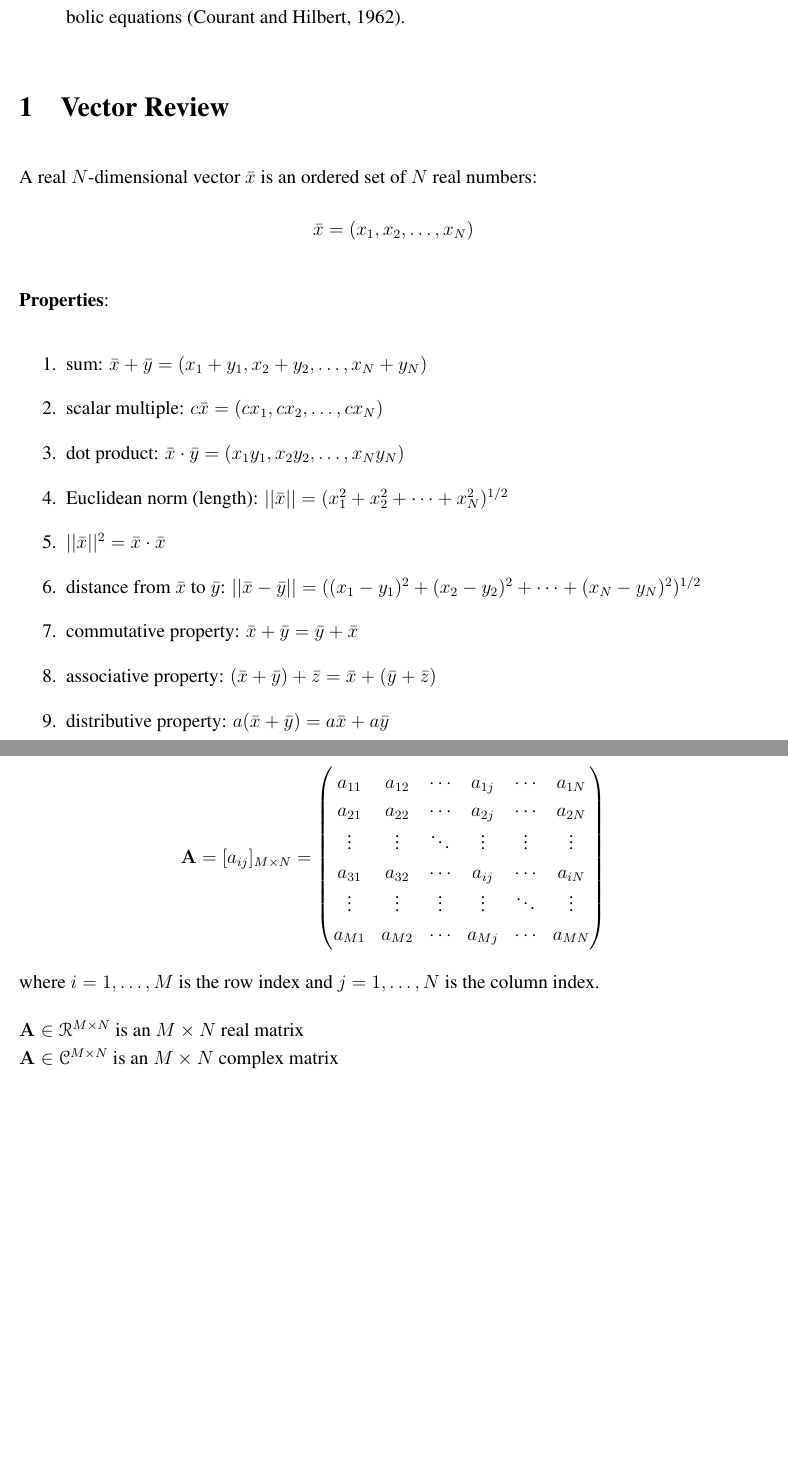
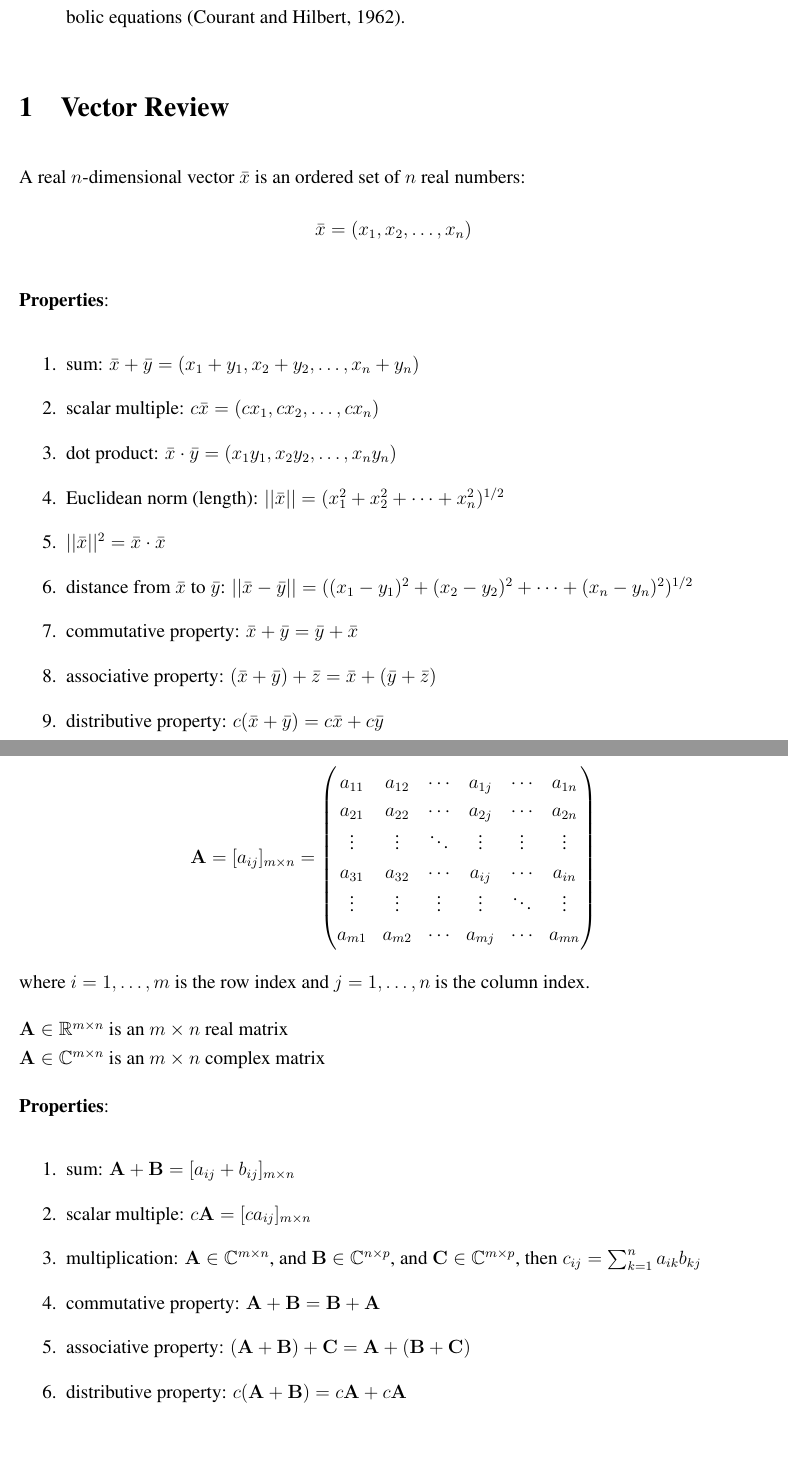
Before and after one commit to rachelslaybaugh/NE155, a LaTeX document (LinearAlgebra/LinearAlgebra.tex): two parts of pages 2 and 3 of 3, joined at a grey line, cut so that both start at the same text, the shorter picture padded with empty space. Compiled offline with pdfLaTeX.

Commit message:
some fixes in class 3, more info in linalg, start of hw 1

```diff
--- a/LinearAlgebra/LinearAlgebra.tex
+++ b/LinearAlgebra/LinearAlgebra.tex
@@ -40,7 +40,7 @@
 
 \newcommand{\nth}{n\ensuremath{^{\text{th}}} }
 \newcommand{\ve}[1]{\ensuremath{\mathbf{#1}}}
-\newcommand{\Macro}{\ensuremath{\Sigma}}
+\newcommand{\macro}{\ensuremath{\Sigma}}
 \newcommand{\vOmega}{\ensuremath{\hat{\Omega}}}
 
 
@@ -91,24 +91,24 @@ The classification depends upon the signature of the eigenvalues of the coeffici
 %-------------------------------------------------------------
 \section{Vector Review}
 
-A real $N$-dimensional vector $\bar{x}$ is an ordered set of $N$ real numbers:
+A real $n$-dimensional vector $\bar{x}$ is an ordered set of $n$ real numbers:
 %
 \begin{equation}
-\bar{x} = (x_1, x_2, \dots, x_N) \nonumber
+\bar{x} = (x_1, x_2, \dots, x_n) \nonumber
 \end{equation}
 
 \textbf{Properties}:
 %
 \begin{enumerate}
-\item sum: $\bar{x} + \bar{y} = (x_1 + y_1, x_2 + y_2, \dots, x_N + y_N)$
-\item scalar multiple: $c\bar{x} = (cx_1, cx_2, \dots, cx_N)$
-\item dot product: $\bar{x} \cdot \bar{y} = (x_1 y_1, x_2 y_2, \dots, x_N y_N)$
-\item Euclidean norm (length): $||\bar{x}|| = (x_1^2 + x_2^2 + \dots + x_N^2)^{1/2}$
+\item sum: $\bar{x} + \bar{y} = (x_1 + y_1, x_2 + y_2, \dots, x_n + y_n)$
+\item scalar multiple: $c\bar{x} = (cx_1, cx_2, \dots, cx_n)$
+\item dot product: $\bar{x} \cdot \bar{y} = (x_1 y_1, x_2 y_2, \dots, x_n y_n)$
+\item Euclidean norm (length): $||\bar{x}|| = (x_1^2 + x_2^2 + \dots + x_n^2)^{1/2}$
 \item $||\bar{x}||^2 = \bar{x} \cdot \bar{x}$
-\item distance from $\bar{x}$ to $\bar{y}$: $||\bar{x} - \bar{y}|| = ((x_1 - y_1)^2 + (x_2 - y_2)^2 + \dots + (x_N - y_N)^2)^{1/2}$
+\item distance from $\bar{x}$ to $\bar{y}$: $||\bar{x} - \bar{y}|| = ((x_1 - y_1)^2 + (x_2 - y_2)^2 + \dots + (x_n - y_n)^2)^{1/2}$
 \item commutative property: $\bar{x} + \bar{y} = \bar{y} + \bar{x}$
 \item associative property: $(\bar{x} + \bar{y}) + \bar{z} = \bar{x} + (\bar{y} + \bar{z})$
-\item distributive property: $a(\bar{x} + \bar{y}) = a\bar{x} + a\bar{y}$
+\item distributive property: $c(\bar{x} + \bar{y}) = c\bar{x} + c\bar{y}$
 \end{enumerate}
 
 
@@ -118,19 +118,31 @@ A real $N$-dimensional vector $\bar{x}$ is an ordered set of $N$ real numbers:
 
 \begin{align}
-    \ve{A} &= [a_{ij}]_{M\times N}   =    \begin{pmatrix}
-      a_{11} & a_{12} & \cdots & a_{1j} & \cdots & a_{1N} \\
-      a_{21} & a_{22} & \cdots & a_{2j} & \cdots & a_{2N} \\
+    \ve{A} &= [a_{ij}]_{m\times n}   =    \begin{pmatrix}
+      a_{11} & a_{12} & \cdots & a_{1j} & \cdots & a_{1n} \\
+      a_{21} & a_{22} & \cdots & a_{2j} & \cdots & a_{2n} \\
        \vdots & \vdots & \ddots & \vdots & \vdots   & \vdots \\
-      a_{31} & a_{32} & \cdots & a_{ij} & \cdots & a_{iN} \\
+      a_{31} & a_{32} & \cdots & a_{ij} & \cdots & a_{in} \\
       \vdots & \vdots & \vdots & \vdots & \ddots   & \vdots \\
-      a_{M1} & a_{M2} & \cdots & a_{Mj} & \cdots & a_{MN} \\
+      a_{m1} & a_{m2} & \cdots & a_{mj} & \cdots & a_{mn} \\
     \end{pmatrix} \nonumber
 \end{align}
 %
-where $i = 1, \dots, M$ is the row index and $j = 1, \dots, N$ is the column index.
+where $i = 1, \dots, m$ is the row index and $j = 1, \dots, n$ is the column index.
 
-$\ve{A} \in \mathcal{R}^{M \times N}$ is an $M \times N$ real matrix\\
-$\ve{A} \in \mathcal{C}^{M \times N}$ is an $M \times N$ complex matrix
+$\ve{A} \in \mathbb{R}^{m \times n}$ is an $m \times n$ real matrix\\
+$\ve{A} \in \mathbb{C}^{m \times n}$ is an $m \times n$ complex matrix
+
+\textbf{Properties}:
+%
+\begin{enumerate}
+\item sum: $\ve{A} + \ve{B} = [a_{ij} + b_{ij}]_{m \times n}$
+\item scalar multiple: $c\ve{A} = [c a_{ij}]_{m \times n}$
+\item multiplication: $\ve{A} \in \mathbb{C}^{m \times n}$, and $\ve{B} \in \mathbb{C}^{n \times p}$, and $\ve{C} \in \mathbb{C}^{m \times p}$, then $c_{ij} = \sum_{k=1}^n a_{ik} b_{kj}$
+\item commutative property: $\ve{A} + \ve{B} = \ve{B} + \ve{A}$
+\item associative property: $(\ve{A} + \ve{B}) + \ve{C} = \ve{A} + (\ve{B} + \ve{C})$
+\item distributive property: $c(\ve{A} + \ve{B}) = c\ve{A} + c\ve{A}$
+\end{enumerate}
+
 
 \subsection{Definitions}
 
```
Also changed, not shown: Class3/Class3.tex (+0 -1 lines), Homework/homework1.tex (added, +115 -0 lines), LinearAlgebra/LinearAlgebra.tex (12 more changed lines).
